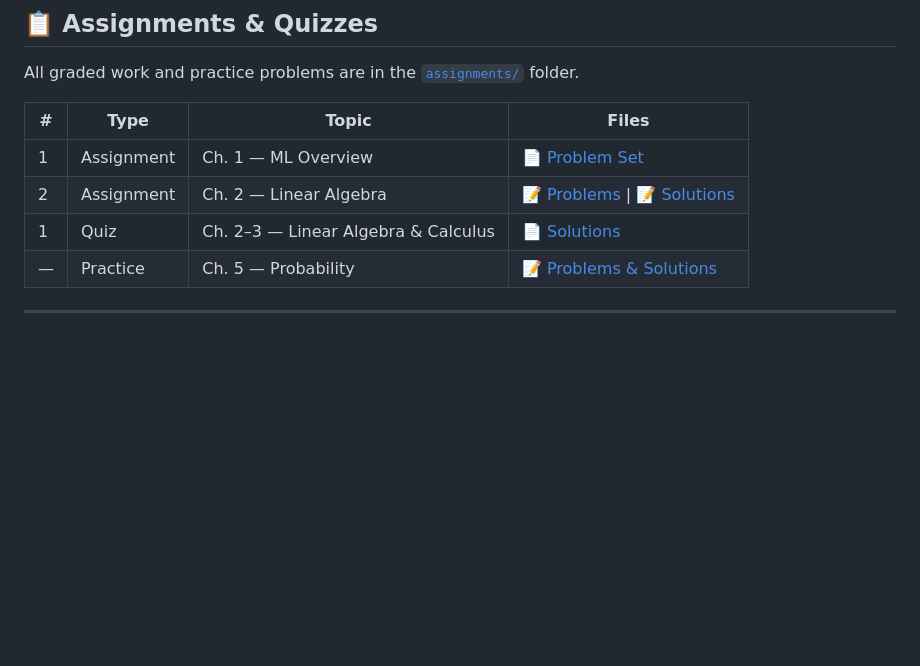
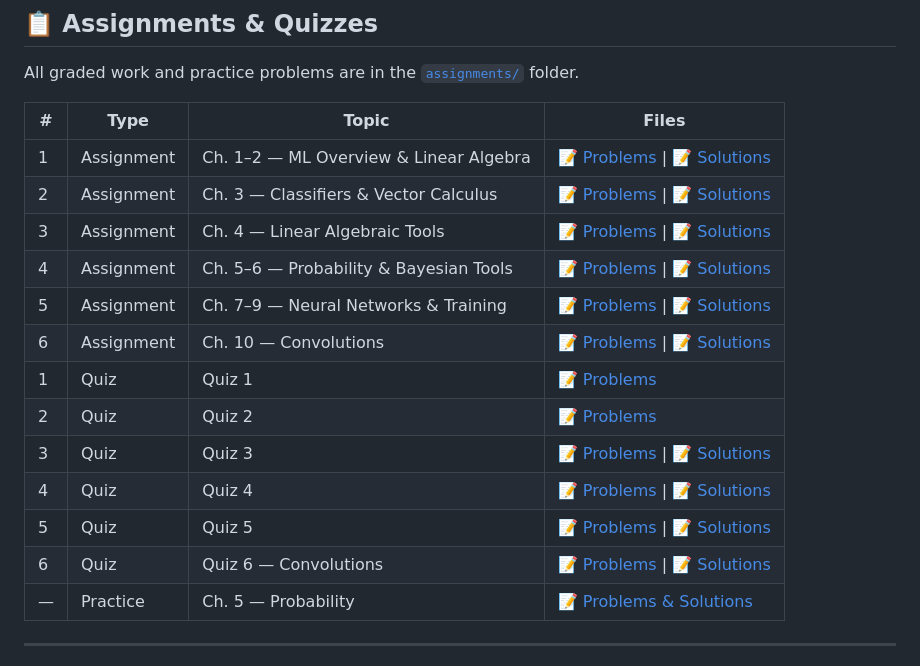
Before and after one commit to harunpirim/IME775, a Markdown page: README.md, the part around the change. GitHub-like rendering; blank space fills up the shorter version.

Commit message:
update README coursework links
Co-authored-by: Cursor <cursoragent@cursor.com>

```diff
--- a/README.md
+++ b/README.md
@@ -78,9 +78,18 @@ All graded work and practice problems are in the [`assignments/`](assignments/)
 
 | # | Type | Topic | Files |
 |---|------|-------|-------|
-| 1 | Assignment | Ch. 1 — ML Overview | [📄 Problem Set](assignments/assignment-01/Ch1_Problem_Set.pdf) |
-| 2 | Assignment | Ch. 2 — Linear Algebra | [📝 Problems](assignments/assignment-02/IME775_Lecture3-4_Problems.md) \| [📝 Solutions](assignments/assignment-02/Assignment2_Solutions.md) |
-| 1 | Quiz | Ch. 2–3 — Linear Algebra & Calculus | [📄 Solutions](assignments/quiz-01/Q1_Solutions.pdf) |
+| 1 | Assignment | Ch. 1–2 — ML Overview & Linear Algebra | [📝 Problems](assignments/assignment-01/assignment_ch1_ch2.md) \| [📝 Solutions](assignments/assignment-01/assignment_ch1_ch2_solutions.md) |
+| 2 | Assignment | Ch. 3 — Classifiers & Vector Calculus | [📝 Problems](assignments/assignment-02/assignment_ch3.md) \| [📝 Solutions](assignments/assignment-02/assignment_ch3_solutions.md) |
+| 3 | Assignment | Ch. 4 — Linear Algebraic Tools | [📝 Problems](assignments/assignment-03/Assignment3_Problems.md) \| [📝 Solutions](assignments/assignment-03/Assignment3_Solutions.md) |
+| 4 | Assignment | Ch. 5–6 — Probability & Bayesian Tools | [📝 Problems](assignments/assignment-04/Assignment4_Problems.md) \| [📝 Solutions](assignments/assignment-04/Assignment4_Solutions.md) |
+| 5 | Assignment | Ch. 7–9 — Neural Networks & Training | [📝 Problems](assignments/assignment-05/Assignment5_Problems.md) \| [📝 Solutions](assignments/assignment-05/Assignment5_Solutions.md) |
+| 6 | Assignment | Ch. 10 — Convolutions | [📝 Problems](assignments/assignment-06/Ch10_Convolutions_Problems.md) \| [📝 Solutions](assignments/assignment-06/Ch10_Convolutions_Solutions.md) |
+| 1 | Quiz | Quiz 1 | [📝 Problems](assignments/quiz-01/Q1.md) |
+| 2 | Quiz | Quiz 2 | [📝 Problems](assignments/quiz-02/Q2.md) |
+| 3 | Quiz | Quiz 3 | [📝 Problems](assignments/quiz-03/Quiz3_v2_Problems.md) \| [📝 Solutions](assignments/quiz-03/Quiz3_v2_Solutions.md) |
+| 4 | Quiz | Quiz 4 | [📝 Problems](assignments/quiz-04/Quiz5_Problems.md) \| [📝 Solutions](assignments/quiz-04/Quiz5_Solutions.md) |
+| 5 | Quiz | Quiz 5 | [📝 Problems](assignments/quiz-05/Quiz5_Problems.md) \| [📝 Solutions](assignments/quiz-05/Quiz5_Solutions.md) |
+| 6 | Quiz | Quiz 6 — Convolutions | [📝 Problems](assignments/quiz-06/Quiz6_Convolutions.md) \| [📝 Solutions](assignments/quiz-06/Quiz6_Solutions.md) |
 | — | Practice | Ch. 5 — Probability | [📝 Problems & Solutions](assignments/ch5-practice/Chapter5_Problems.md) |
 
 ---
```
